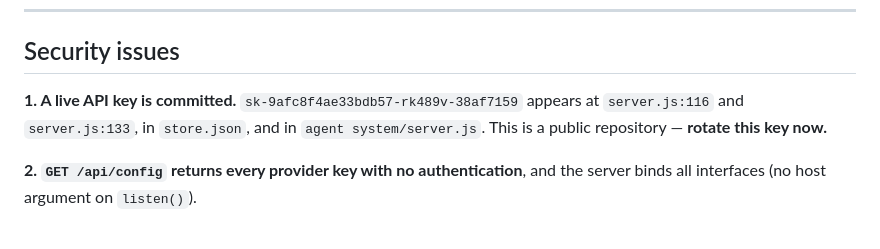
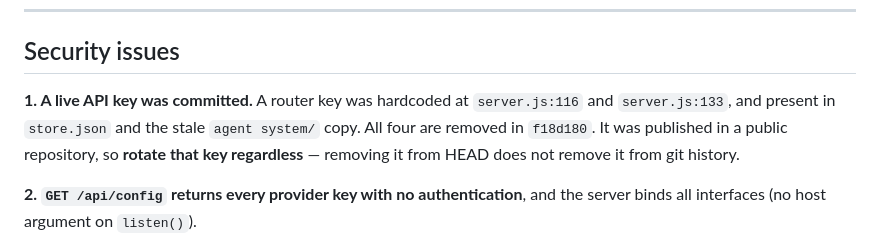
Before and after one commit to KUNDURUHIMANEESHREDDY/saber, a Markdown page: README.md, the part around the change. GitHub-like rendering.

Commit message:
Redact the exposed key from the README rather than republishing it

```diff
--- a/README.md
+++ b/README.md
@@ -170,9 +170,9 @@ under `demos/` return `{"error":"not found"}` when opened over HTTP. They work o
 
 ## Security issues
 
-**1. A live API key is committed.** `sk-9afc8f4ae33bdb57-rk489v-38af7159` appears at `server.js:116` and
-`server.js:133`, in `store.json`, and in `agent system/server.js`. This is a public repository — **rotate this key
-now.**
+**1. A live API key was committed.** A router key was hardcoded at `server.js:116` and `server.js:133`, and
+present in `store.json` and the stale `agent system/` copy. All four are removed in `f18d180`. It was published in
+a public repository, so **rotate that key regardless** — removing it from HEAD does not remove it from git history.
 
 **2. `GET /api/config` returns every provider key with no authentication**, and the server binds all interfaces
 (no host argument on `listen()`).
```
